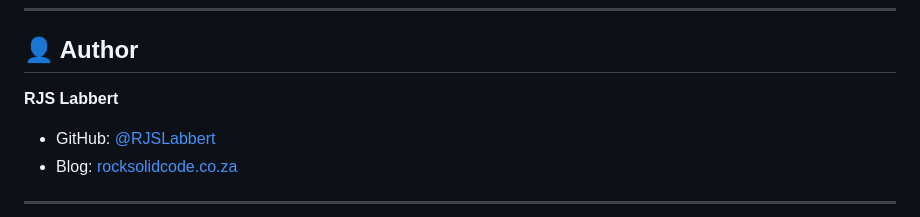
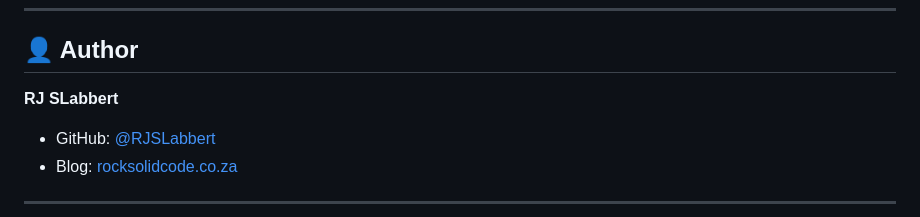
Before and after one commit to RJSLabbert/fara-ai, a Markdown page: README.md, the part around the change. Drawn GitHub-style.

```diff
--- a/README.md
+++ b/README.md
@@ -109,7 +109,7 @@ fara-ai/
 
 ## 👤 Author
 
-**RJS Labbert**
+**RJ SLabbert**
 
 - GitHub: [@RJSLabbert](https://github.com/RJSLabbert)
 - Blog: [rocksolidcode.co.za](https://rocksolidcode.co.za)
```
